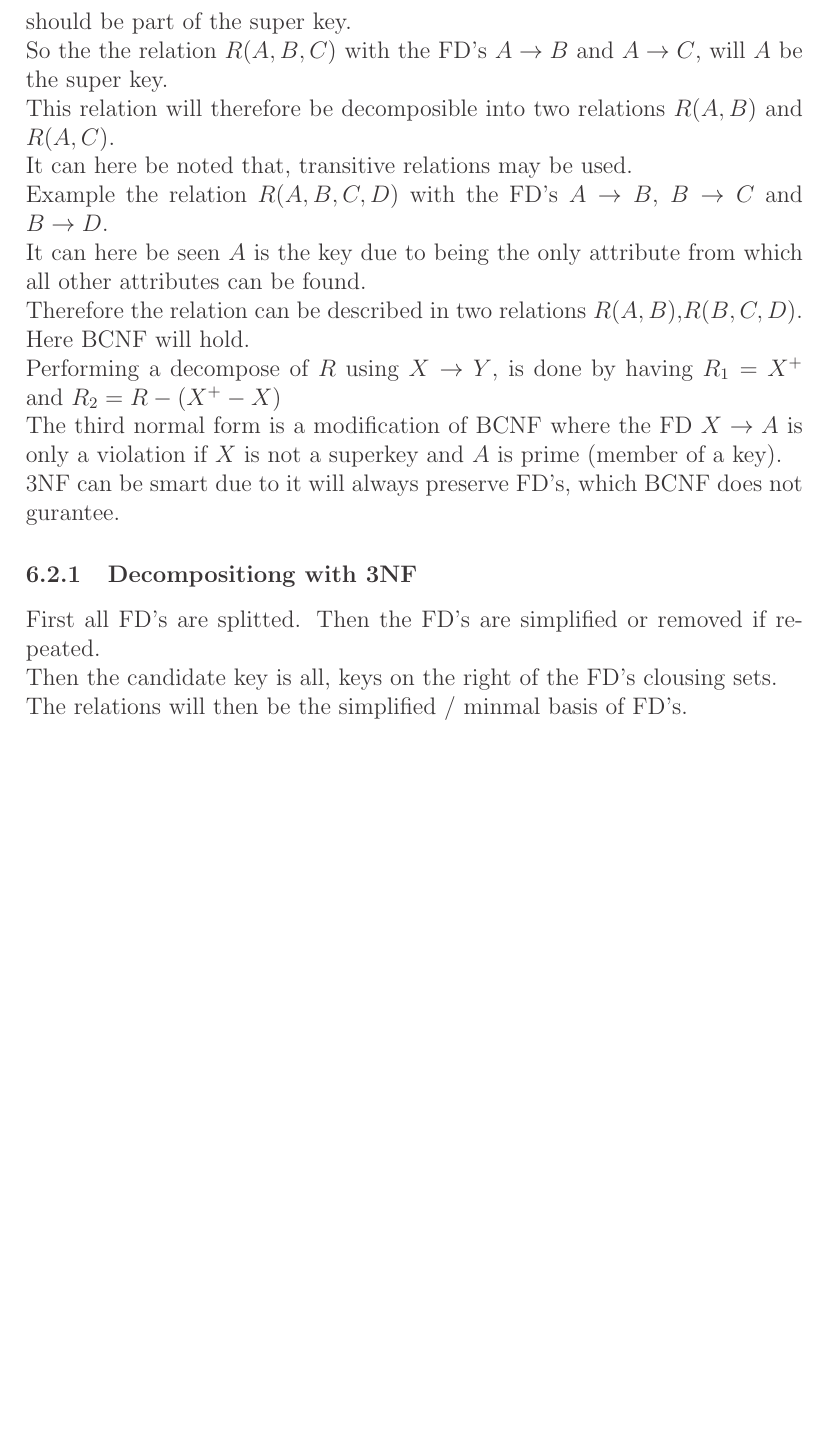
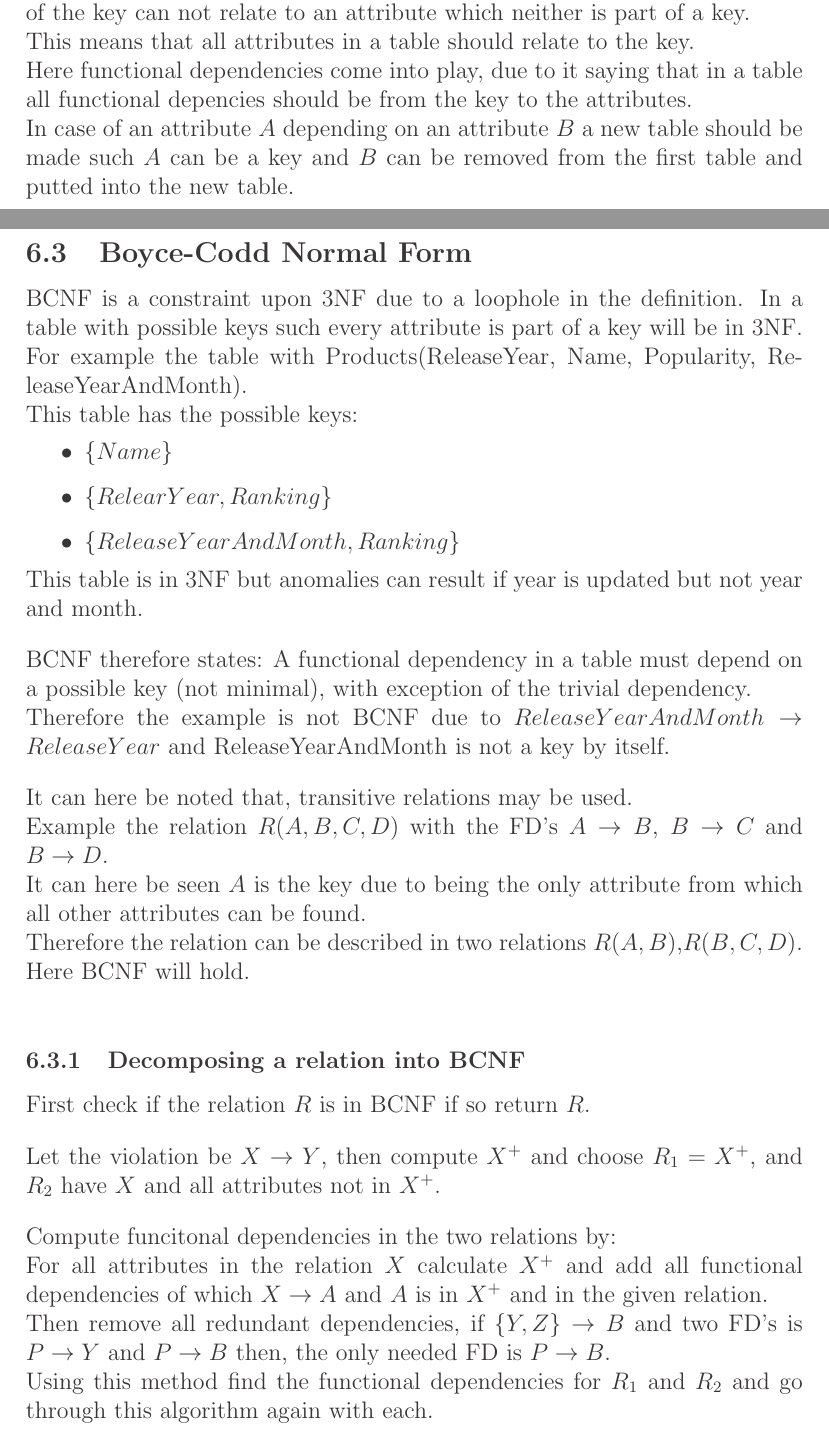
Before and after one commit to KKlokker/DatabaseSystems, a LaTeX document (main.tex): part of page 16 of 23 before the commit and two parts of pages 16 and 17 of 24 after it, the two joined at a grey line, cut at the place of the change, the shorter picture padded with empty space. Compiled offline with pdfLaTeX.

Commit message:
Normalization and BCNF corrections

```diff
--- a/main.tex
+++ b/main.tex
@@ -477,19 +499,30 @@
+				The third normal form builds upon 2NF, but adds that an attribute not part of the key can not relate to an attribute which neither is part of a key.\\
+				This means that all attributes in a table should relate to the key.\\
+				Here functional dependencies come into play, due to it saying that in a table all functional depencies should be from the key to the attributes.\\
+				In case of an attribute $A$ depending on an attribute $B$ a new table should be made such $A$ can be a key and $B$ can be removed from the first table and putted into the new table.
 		\subsection{Boyce-Codd Normal Form}
-			To decompose the relation Boyce-Codd Normal form (BCNF) is used.\\
-			This is a rule which states, that for all FD's in the relations the left sides should be part of the super key.\\
-			So the the relation $R(A,B,C)$ with the FD's $A\rightarrow B$ and $A\rightarrow C$, will $A$ be the super key.\\
-			This relation will therefore be decomposible into two relations $R(A,B)$ and $R(A,C)$.\\
+			BCNF is a constraint upon 3NF due to a loophole in the definition. In a table with possible keys such every attribute is part of a key will be in 3NF. \\
+			For example the table with Products(ReleaseYear, Name, Popularity, ReleaseYearAndMonth).\\
+			This table has the possible keys:
+			\begin{itemize}
+				\item $\{Name\}$
+				\item $\{RelearYear, Ranking\}$
+				\item $\{ReleaseYearAndMonth, Ranking\}$
+			\end{itemize}
+			This table is in 3NF but anomalies can result if year is updated but not year and month.\\[4mm]
+			BCNF therefore states: A functional dependency in a table must depend on a possible key (not minimal), with exception of the trivial dependency.\\
+			Therefore the example is not BCNF due to $ReleaseYearAndMonth \rightarrow ReleaseYear$ and ReleaseYearAndMonth is not a key by itself. \\[4mm]
 			It can here be noted that, transitive relations may be used.\\
 			Example the relation $R(A,B,C,D)$ with the FD's $A\rightarrow B$, $B\rightarrow C$ and $B\rightarrow D$.\\
 			It can here be seen $A$ is the key due to being the only attribute from which all other attributes can be found.\\
 			Therefore the relation can be described in two relations $R(A,B)$,$R(B,C,D)$. Here BCNF will hold.\\
-			Performing a decompose of $R$ using $X\rightarrow Y$, is done by having $R_1=X^+$ and $R_2=R-(X^+-X)$\\
-			The third normal form is a modification of BCNF where the FD $X\rightarrow A$ is only a violation if $X$ is not a superkey and $A$ is prime (member of a key).\\
-			3NF can be smart due to it will always preserve FD's, which BCNF does not gurantee.
-			\subsubsection{Decompositiong with 3NF}
-				First all FD's are splitted. Then the FD's are simplified or removed if repeated.\\
-				Then the candidate key is all, keys on the right of the FD's clousing sets.\\
-				The relations will then be the simplified / minmal basis of FD's.
+			\subsubsection{Decomposing a relation into BCNF}
+				First check if the relation $R$ is in BCNF if so return $R$.\\[4mm]
+				Let the violation be $X\rightarrow Y$, then compute $X^+$ and choose $R_1=X^+$, and $R_2$ have $X$ and all attributes not in $X^+$.\\[4mm]
+				Compute funcitonal dependencies in the two relations by:\\
+				For all attributes in the relation $X$ calculate $X^+$  and add all functional dependencies of which $X\rightarrow A$ and $A$ is in $X^+$ and in the given relation.\\
+				Then remove all redundant dependencies, if $\{Y,Z\}\rightarrow B$ and two FD's is $P\rightarrow Y$ and $P\rightarrow B$ then, the only needed FD is $P\rightarrow B$.\\
+				Using this method find the functional dependencies for $R_1$ and $R_2$ and go through this algorithm again with each.
 		\subsection{Valid decompose}
 			A measure if the decomposition is correct, is if when the natural join is performed on the given decomposed relations, we shall get the original relation back with the same number of tuples and correct tuples.\\
 			The case method, consist of writing a tablau, with a row representing a decomposed relation. Then the row is filled with know values and unknown valeus are subscribted with the row number.\\
```
Also changed, not shown: main.pdf, main.tex (24 more changed lines), 1 other file.
